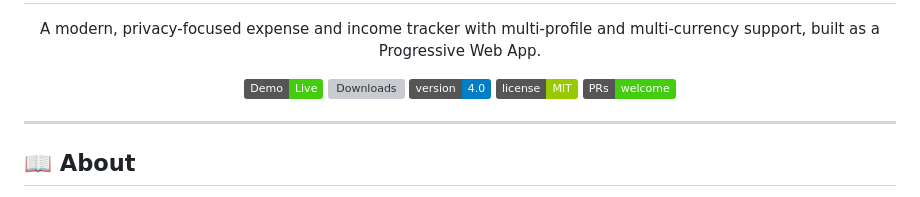
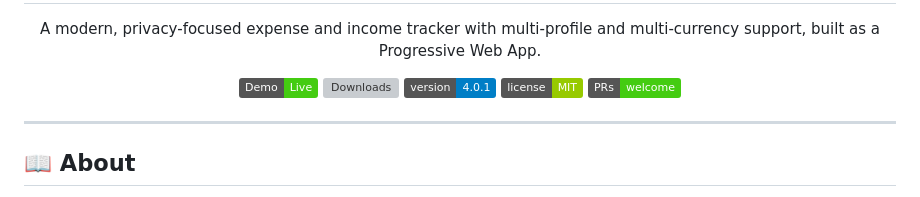
Before and after one commit to mananmadani/SpendTrail, a Markdown page: README.md, the part around the change. GitHub-like rendering; badges without logos; grey boxes are pictures that could not be loaded.

```diff
--- a/README.md
+++ b/README.md
@@ -5,7 +5,7 @@
 
 [![Live Demo](https://img.shields.io/badge/Demo-Live-success)](https://mananmadani.github.io/SpendTrail/)
 [![Downloads](https://hits.sh/github.com/mananmadani/SpendTrail/main.svg?label=downloads&color=7c1&labelColor=555&style=flat)](https://github.com/mananmadani/SpendTrail)
-[![Version](https://img.shields.io/badge/version-4.0-blue)]()
+[![Version](https://img.shields.io/badge/version-4.0.1-blue)]()
 [![License](https://img.shields.io/badge/license-MIT-green)]()
 [![PRs Welcome](https://img.shields.io/badge/PRs-welcome-brightgreen.svg)]()
 
```
